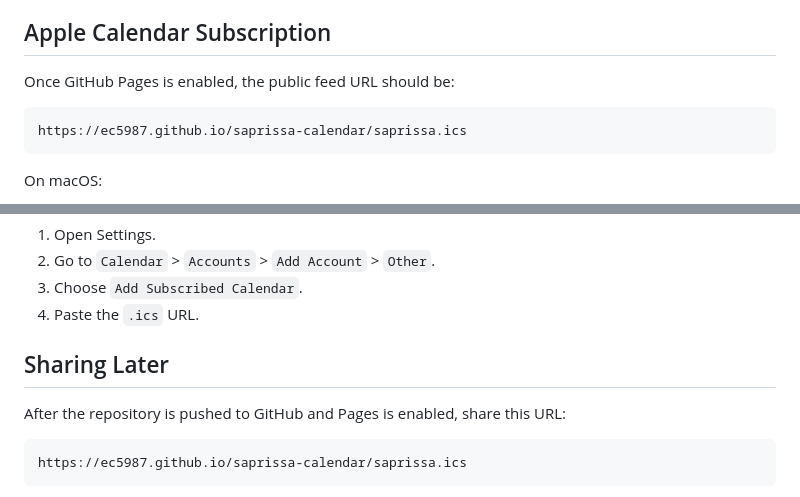
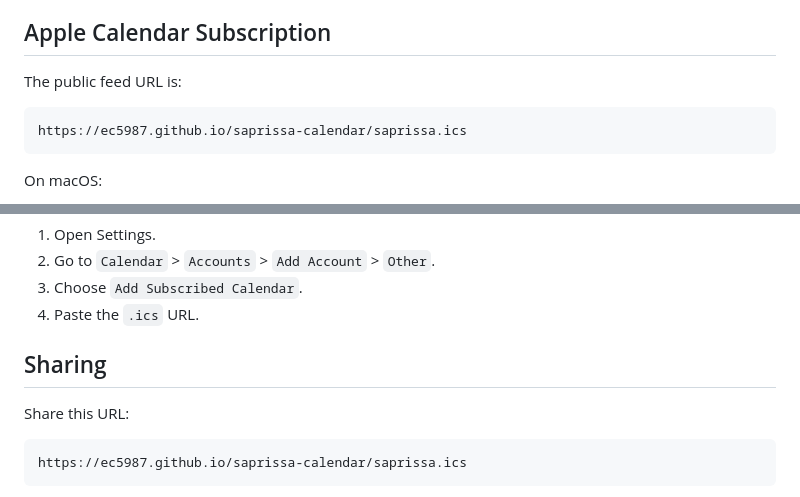
Before and after one commit to EC5987/saprissa-calendar, a Markdown page: README.md, 2 parts joined by grey strips. GitHub-like rendering.

Commit message:
Update README for live feed

````diff
--- a/README.md
+++ b/README.md
@@ -65,7 +65,7 @@ python3 scripts/update.py --data-file /tmp/matches.json --ics-file /tmp/saprissa
 
 ## Apple Calendar Subscription
 
-Once GitHub Pages is enabled, the public feed URL should be:
+The public feed URL is:
 
 ```text
 https://ec5987.github.io/saprissa-calendar/saprissa.ics
@@ -85,9 +85,9 @@ On iPhone:
 3. Choose `Add Subscribed Calendar`.
 4. Paste the `.ics` URL.
 
-## Sharing Later
+## Sharing
 
-After the repository is pushed to GitHub and Pages is enabled, share this URL:
+Share this URL:
 
 ```text
 https://ec5987.github.io/saprissa-calendar/saprissa.ics
````
